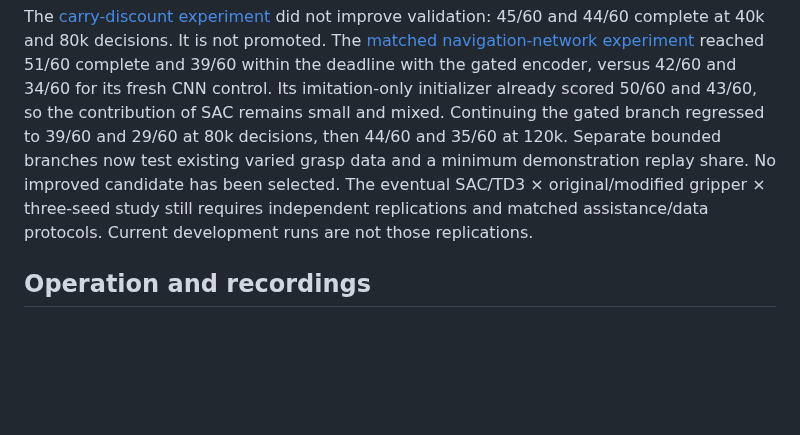
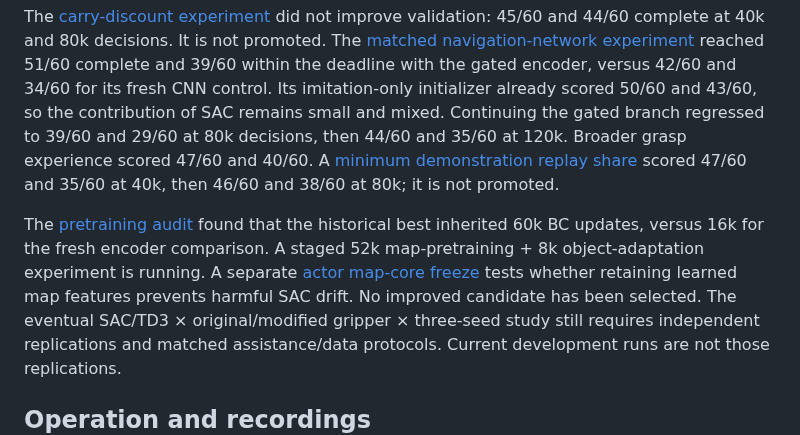
Before and after one commit to euph00/robotics_rl, a Markdown page: docs/project_state.md, the part around the change. Rendered like a GitHub page; blank space fills up the shorter version.

Commit message:
Record replay trial outcome and current pretraining investigations

```diff
--- a/docs/project_state.md
+++ b/docs/project_state.md
@@ -43,9 +43,16 @@ The [matched navigation-network experiment](phase2_encoder_screen.md) reached
 42/60 and 34/60 for its fresh CNN control. Its imitation-only initializer already
 scored 50/60 and 43/60, so the contribution of SAC remains small and mixed.
 Continuing the gated branch regressed to 39/60 and 29/60 at 80k decisions,
-then 44/60 and 35/60 at 120k. Separate bounded branches now test existing
-varied grasp data and a minimum demonstration replay share. No improved
-candidate has been selected. The eventual SAC/TD3 × original/modified gripper × three-seed study
+then 44/60 and 35/60 at 120k. Broader grasp experience scored 47/60 and 40/60.
+A [minimum demonstration replay share](phase2_demonstration_floor_replay.md)
+scored 47/60 and 35/60 at 40k, then 46/60 and 38/60 at 80k; it is not promoted.
+
+The [pretraining audit](phase2_carry_bc_curriculum.md) found that the historical
+best inherited 60k BC updates, versus 16k for the fresh encoder comparison.
+A staged 52k map-pretraining + 8k object-adaptation experiment is running.
+A separate [actor map-core freeze](phase2_actor_spatial_freeze.md) tests whether
+retaining learned map features prevents harmful SAC drift. No improved candidate
+has been selected. The eventual SAC/TD3 × original/modified gripper × three-seed study
 still requires independent replications and matched assistance/data protocols.
 Current development runs are not those replications.
 
```
